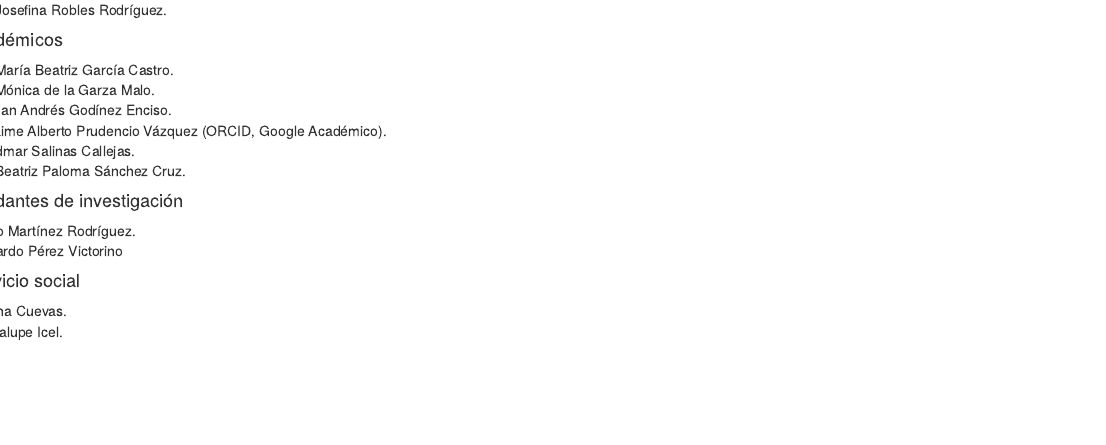
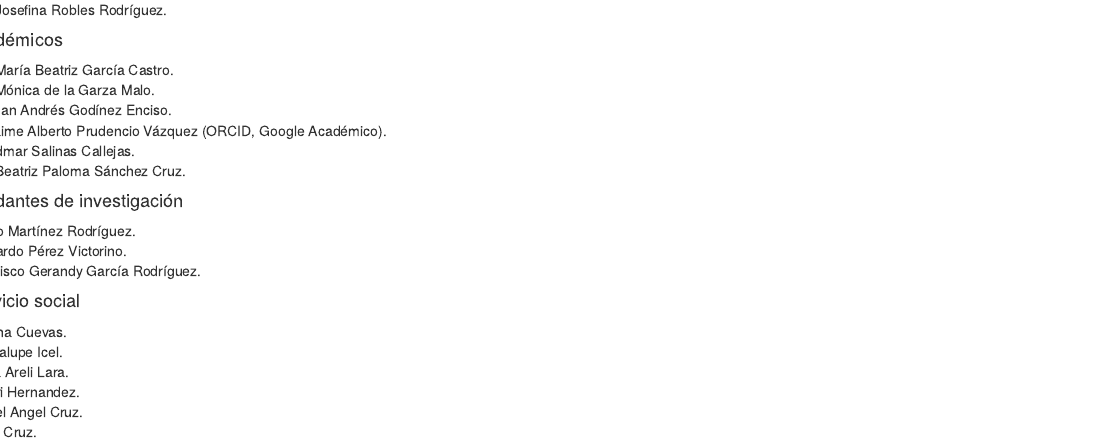
Before and after one commit to rpm-uamazc/Inicio-, an R Markdown document (index.Rmd): the page in a window 1100 px wide, from 470 px down. Rendered offline with R 4.5, knitr and Pandoc, with nearby package versions; a font, style sheet, LaTeX package, included part or bibliography that could not be used is replaced or left out.

Commit message:
cambio de nombres

```diff
--- a/index.Rmd
+++ b/index.Rmd
@@ -33,12 +33,17 @@ Dra. Beatriz Paloma Sánchez Cruz.
 #### Ayudantes de investigación
 
 Álvaro Martínez Rodríguez.\
-Leonardo Pérez Victorino
+Leonardo Pérez Victorino.\
+Francisco Gerandy García Rodríguez.
 
 #### Servicio social
 
 Susana Cuevas.\
-Guadalupe Icel.
+Guadalupe Icel.\
+Diana Areli Lara.\
+Rizieri Hernandez.\
+Miguel Angel Cruz.\
+Vania Cruz.
 
   </div>
 </body>
```
Also changed, not shown: 1 other file.
